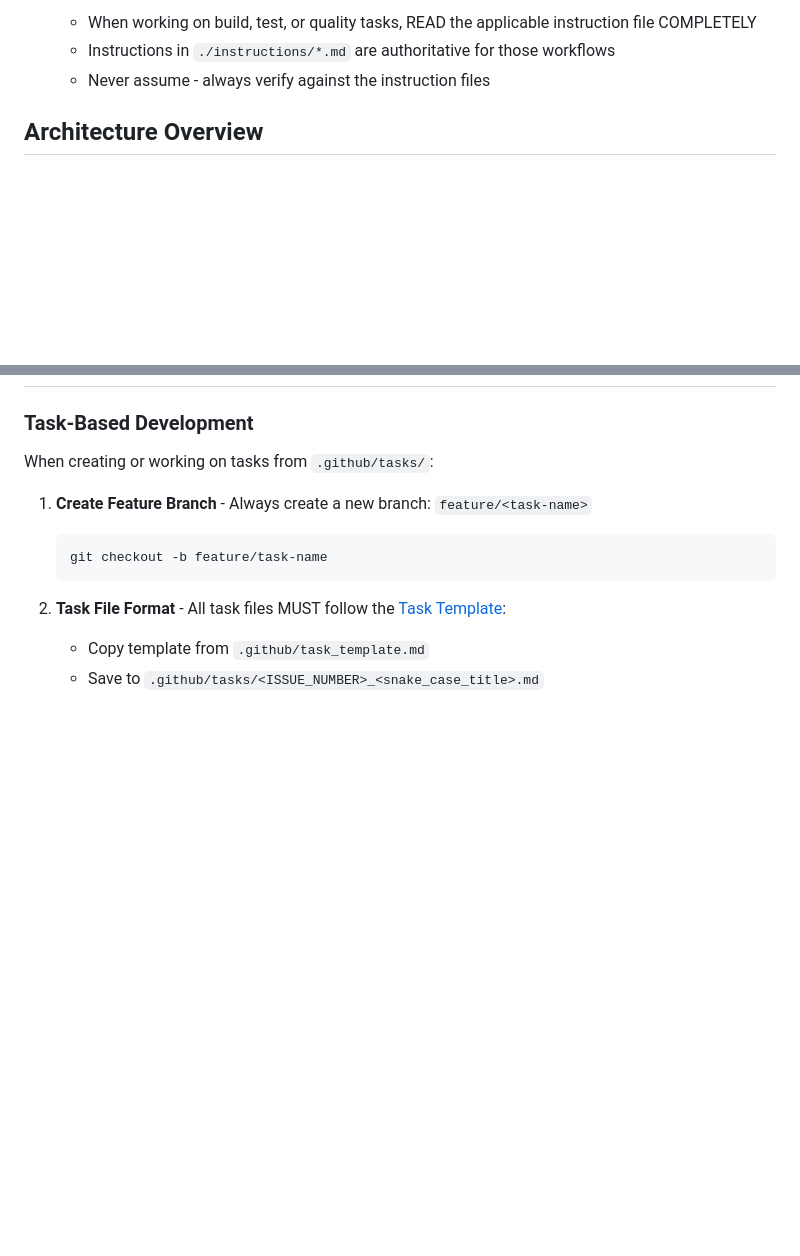
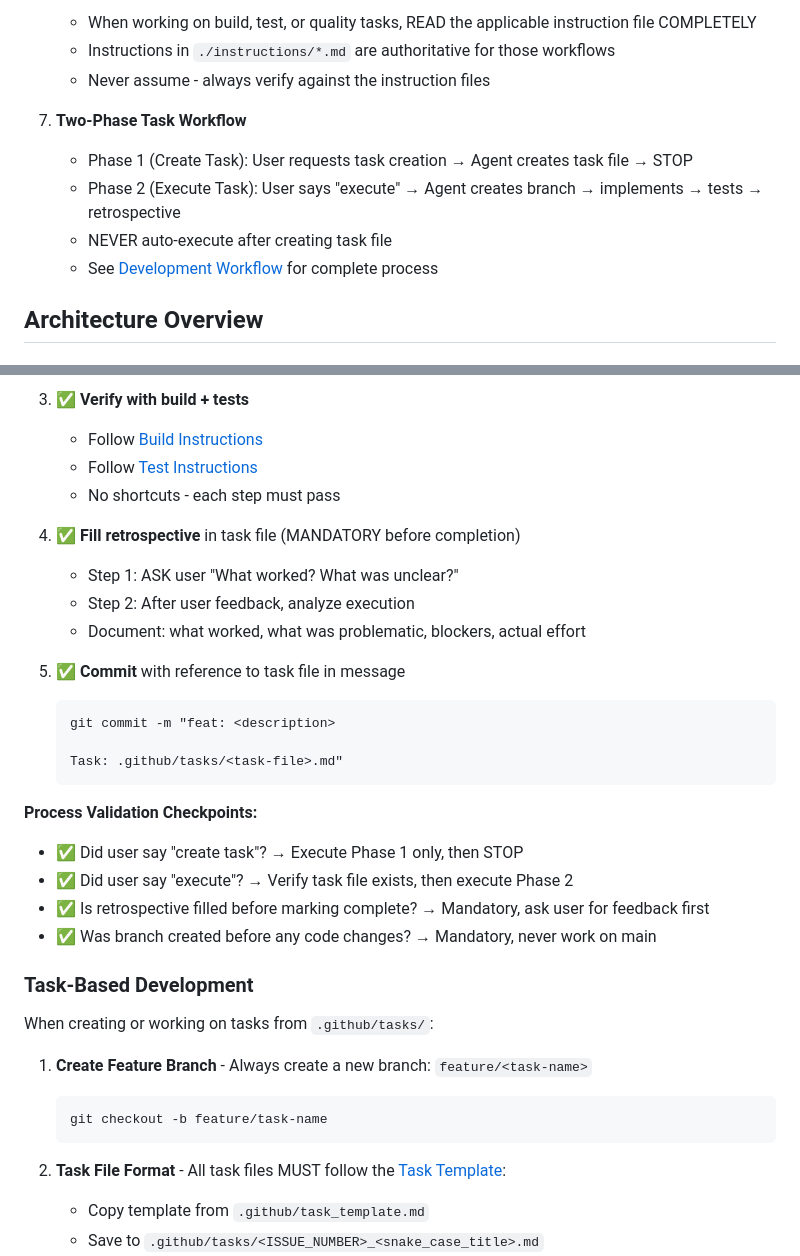
Before and after one commit to omnixs/orion, a Markdown page: .github/copilot-instructions.md, 2 parts joined by grey strips. Drawn GitHub-style; blank space fills up the shorter version.

````diff
--- a/.github/copilot-instructions.md
+++ b/.github/copilot-instructions.md
@@ -41,6 +41,12 @@ Following the defined process correctly is MORE IMPORTANT than completing work q
    - When working on build, test, or quality tasks, READ the applicable instruction file COMPLETELY
    - Instructions in `./instructions/*.md` are authoritative for those workflows
    - Never assume - always verify against the instruction files
+
+7. **Two-Phase Task Workflow**
+   - Phase 1 (Create Task): User requests task creation → Agent creates task file → STOP
+   - Phase 2 (Execute Task): User says "execute" → Agent creates branch → implements → tests → retrospective
+   - NEVER auto-execute after creating task file
+   - See [Development Workflow](#development-workflow) for complete process
 
 ## Architecture Overview
 
@@ -99,3 +174,25 @@ for (auto& request : requests) {
+3. ✅ **Verify with build + tests**
+   - Follow [Build Instructions](./instructions/build.md)
+   - Follow [Test Instructions](./instructions/run_unit_tests.md)
+   - No shortcuts - each step must pass
+
+4. ✅ **Fill retrospective** in task file (MANDATORY before completion)
+   - Step 1: ASK user "What worked? What was unclear?"
+   - Step 2: After user feedback, analyze execution
+   - Document: what worked, what was problematic, blockers, actual effort
+
+5. ✅ **Commit** with reference to task file in message
+   ```bash
+   git commit -m "feat: <description>
+
+   Task: .github/tasks/<task-file>.md"
+   ```
+
+**Process Validation Checkpoints:**
+- ✅ Did user say "create task"? → Execute Phase 1 only, then STOP
+- ✅ Did user say "execute"? → Verify task file exists, then execute Phase 2
+- ✅ Is retrospective filled before marking complete? → Mandatory, ask user for feedback first
+- ✅ Was branch created before any code changes? → Mandatory, never work on main
 
 ### Task-Based Development
 
````
Also changed, not shown: other parts of .github/copilot-instructions.md (+69 -0 lines), 1 other file.
